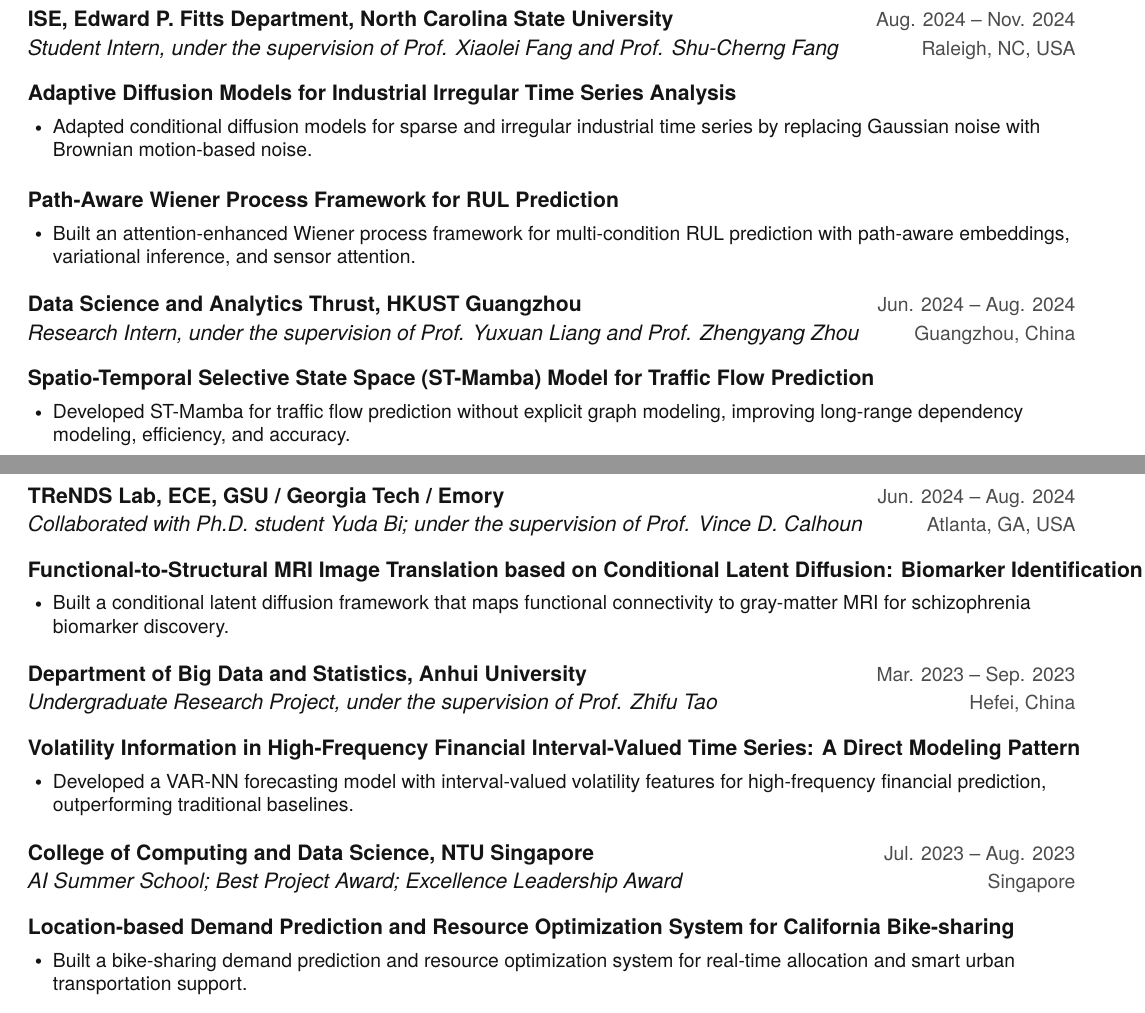
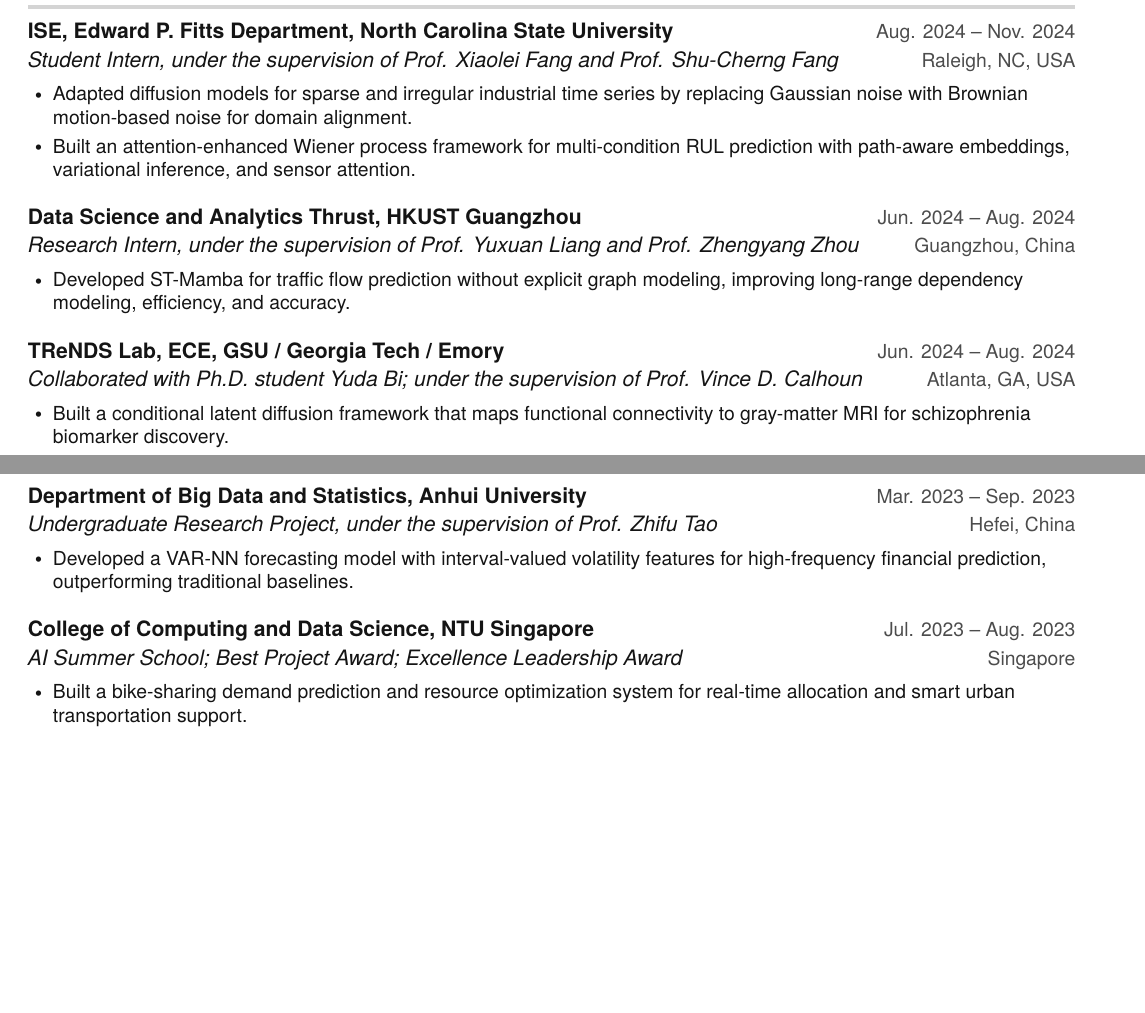
Before and after one commit to xu-hu-2002/resume_XuHu, a LaTeX CV (resume.tex): two parts of pages 1 and 2 of 2, joined at a grey line, cut so that both start at the same text, the shorter picture padded with empty space. Compiled offline with pdfLaTeX.

Commit message:
Simplify research experience layout

```diff
--- a/resume.tex
+++ b/resume.tex
@@ -145,25 +145,14 @@
     \resumeSubheading
       {ISE, Edward P. Fitts Department, North Carolina State University}{Aug. 2024 -- Nov. 2024}
       {Student Intern, under the supervision of Prof. Xiaolei Fang and Prof. Shu-Cherng Fang}{Raleigh, NC, USA}
-
-      \resumeProjectHeading
-        {\textbf{Adaptive Diffusion Models for Industrial Irregular Time Series Analysis}}{}
       \resumeItemListStart
-          \resumeItem{Adapted conditional diffusion models for sparse and irregular industrial time series by replacing Gaussian noise with Brownian motion-based noise.}
-        \resumeItemListEnd
-
-      \resumeProjectHeading
-        {\textbf{Path-Aware Wiener Process Framework for RUL Prediction}}{}
-        \resumeItemListStart
+        \resumeItem{Adapted diffusion models for sparse and irregular industrial time series by replacing Gaussian noise with Brownian motion-based noise for domain alignment.}
         \resumeItem{Built an attention-enhanced Wiener process framework for multi-condition RUL prediction with path-aware embeddings, variational inference, and sensor attention.}
       \resumeItemListEnd
 
     \resumeSubheading
       {Data Science and Analytics Thrust, HKUST Guangzhou}{Jun. 2024 -- Aug. 2024}
       {Research Intern, under the supervision of Prof. Yuxuan Liang and Prof. Zhengyang Zhou}{Guangzhou, China}
-
-      \resumeProjectHeading
-        {\textbf{Spatio-Temporal Selective State Space (ST-Mamba) Model for Traffic Flow Prediction}}{}
       \resumeItemListStart
         \resumeItem{Developed ST-Mamba for traffic flow prediction without explicit graph modeling, improving long-range dependency modeling, efficiency, and accuracy.}
       \resumeItemListEnd
@@ -171,9 +160,6 @@
     \resumeSubheading
       {TReNDS Lab, ECE, GSU / Georgia Tech / Emory}{Jun. 2024 -- Aug. 2024}
       {Collaborated with Ph.D. student Yuda Bi; under the supervision of Prof. Vince D. Calhoun}{Atlanta, GA, USA}
-
-      \resumeProjectHeading
-        {\textbf{Functional-to-Structural MRI Image Translation based on Conditional Latent Diffusion: Biomarker Identification for Schizophrenia}}{}
       \resumeItemListStart
         \resumeItem{Built a conditional latent diffusion framework that maps functional connectivity to gray-matter MRI for schizophrenia biomarker discovery.}
       \resumeItemListEnd
@@ -181,9 +167,6 @@
     \resumeSubheading
       {Department of Big Data and Statistics, Anhui University}{Mar. 2023 -- Sep. 2023}
       {Undergraduate Research Project, under the supervision of Prof. Zhifu Tao}{Hefei, China}
-
-      \resumeProjectHeading
-        {\textbf{Volatility Information in High-Frequency Financial Interval-Valued Time Series: A Direct Modeling Pattern}}{}
       \resumeItemListStart
         \resumeItem{Developed a VAR-NN forecasting model with interval-valued volatility features for high-frequency financial prediction, outperforming traditional baselines.}
       \resumeItemListEnd
@@ -191,9 +174,6 @@
     \resumeSubheading
       {College of Computing and Data Science, NTU Singapore}{Jul. 2023 -- Aug. 2023}
       {AI Summer School; Best Project Award; Excellence Leadership Award}{Singapore}
-
-      \resumeProjectHeading
-        {\textbf{Location-based Demand Prediction and Resource Optimization System for California Bike-sharing}}{}
       \resumeItemListStart
         \resumeItem{Built a bike-sharing demand prediction and resource optimization system for real-time allocation and smart urban transportation support.}
       \resumeItemListEnd
```
Lines whose indentation alone changed are shown as unchanged.
